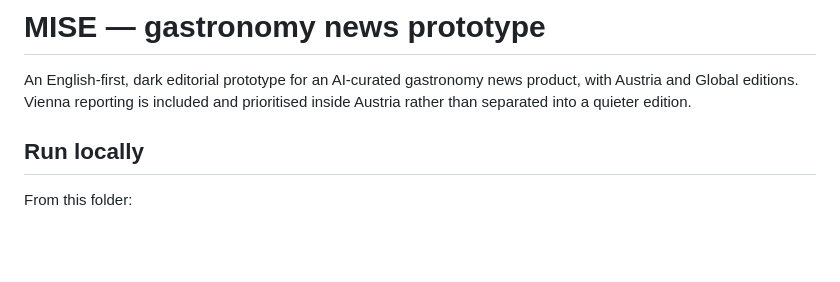
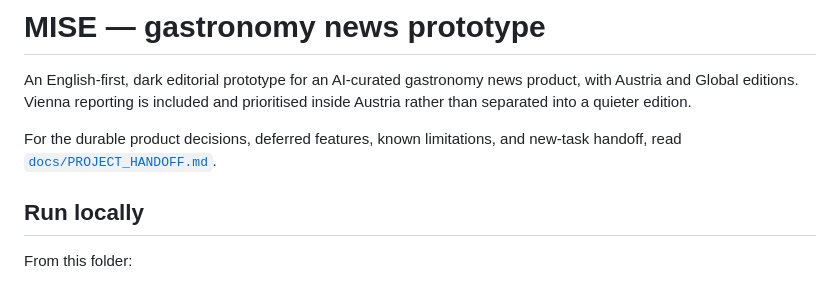
Before and after one commit to caktugan/gastro-news-website, a Markdown page: README.md, the part around the change. GitHub-like rendering; blank space fills up the shorter version.

Commit message:
docs: preserve product decisions and handoff

```diff
--- a/README.md
+++ b/README.md
@@ -1,6 +1,8 @@
 # MISE — gastronomy news prototype
 
 An English-first, dark editorial prototype for an AI-curated gastronomy news product, with Austria and Global editions. Vienna reporting is included and prioritised inside Austria rather than separated into a quieter edition.
+
+For the durable product decisions, deferred features, known limitations, and new-task handoff, read [`docs/PROJECT_HANDOFF.md`](docs/PROJECT_HANDOFF.md).
 
 ## Run locally
 
```
Also changed, not shown: docs/PROJECT_HANDOFF.md (added, +166 -0 lines).
